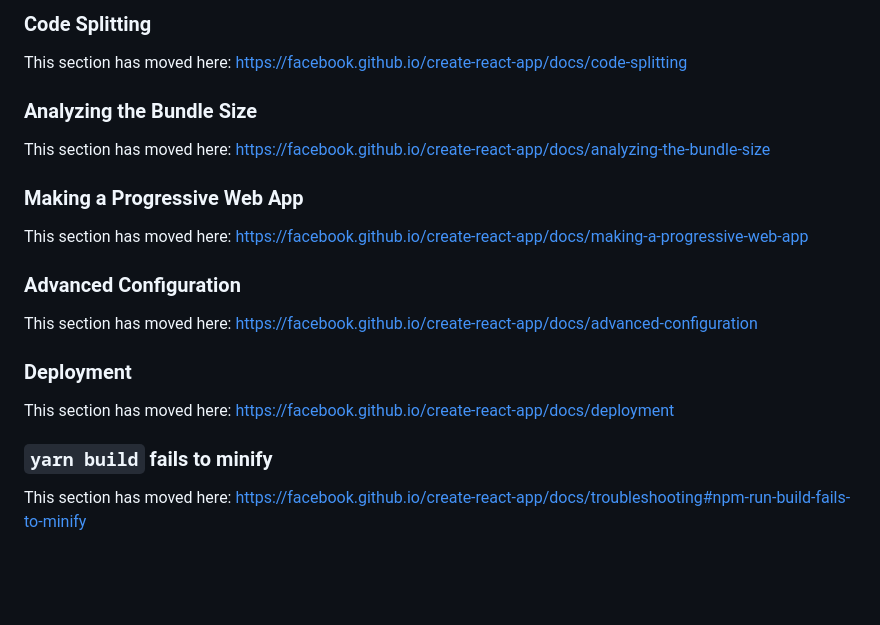
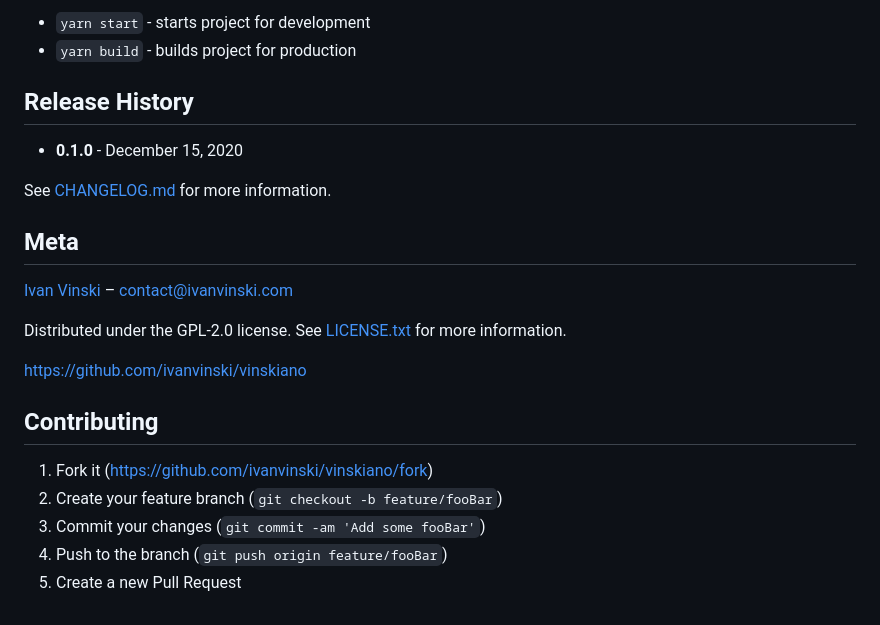
Before and after one commit to vindotski/vinskiano, a Markdown page: README.md, the part around one of its changes. GitHub-like rendering; blank space fills up the shorter version.

```diff
--- a/README.md
+++ b/README.md
@@ -47,24 +64,25 @@ To learn React, check out the [React documentation](https://reactjs.org/).
 
-### Code Splitting
+* `yarn start` - starts project for development
+* `yarn build` - builds project for production
 
-This section has moved here: [https://facebook.github.io/create-react-app/docs/code-splitting](https://facebook.github.io/create-react-app/docs/code-splitting)
+## Release History
 
-### Analyzing the Bundle Size
+- **0.1.0** - December 15, 2020
 
-This section has moved here: [https://facebook.github.io/create-react-app/docs/analyzing-the-bundle-size](https://facebook.github.io/create-react-app/docs/analyzing-the-bundle-size)
+See [CHANGELOG.md](CHANGELOG.md) for more information.
 
-### Making a Progressive Web App
+## Meta
 
-This section has moved here: [https://facebook.github.io/create-react-app/docs/making-a-progressive-web-app](https://facebook.github.io/create-react-app/docs/making-a-progressive-web-app)
+[Ivan Vinski](https://ivanvinski.com) – contact@ivanvinski.com
 
-### Advanced Configuration
+Distributed under the GPL-2.0 license. See [LICENSE.txt](LICENSE.txt) for more information.
 
-This section has moved here: [https://facebook.github.io/create-react-app/docs/advanced-configuration](https://facebook.github.io/create-react-app/docs/advanced-configuration)
+https://github.com/ivanvinski/vinskiano
 
-### Deployment
+## Contributing
 
-This section has moved here: [https://facebook.github.io/create-react-app/docs/deployment](https://facebook.github.io/create-react-app/docs/deployment)
-
-### `yarn build` fails to minify
-
-This section has moved here: [https://facebook.github.io/create-react-app/docs/troubleshooting#npm-run-build-fails-to-minify](https://facebook.github.io/create-react-app/docs/troubleshooting#npm-run-build-fails-to-minify)
+1. Fork it (<https://github.com/ivanvinski/vinskiano/fork>)
+2. Create your feature branch (`git checkout -b feature/fooBar`)
+3. Commit your changes (`git commit -am 'Add some fooBar'`)
+4. Push to the branch (`git push origin feature/fooBar`)
+5. Create a new Pull Request
```
Also changed, not shown: other parts of README.md (+43 -26 lines), screenshot.png (added).
